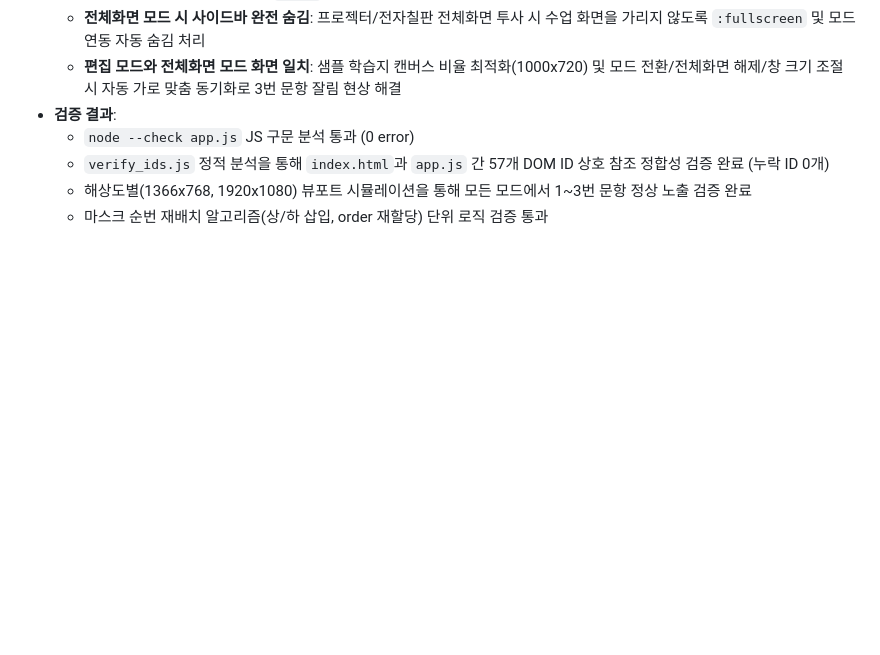
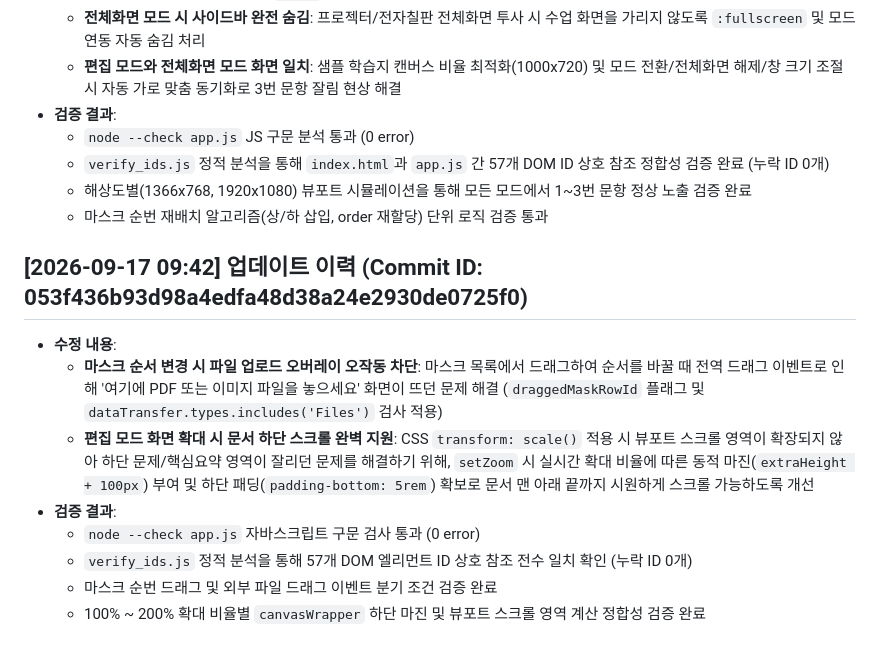
Before and after one commit to xoruddkqk4-glitch/masking_remover, a Markdown page: README.md, the part around the change. Rendered like a GitHub page; blank space fills up the shorter version.

Commit message:
docs: update README.md and detailed commit results
[User Request]
- 마스킹의 순서를 바꾸는데 첫번째 이미지 화면이 떠 (사이드바 마스크 목록 드래그 시 외부 파일 업로드 오버레이 오작동 차단)
- 편집 모드에서 문서의 맨 아래까지 스크롤이 내려가지 않아 (화면 확대 시 하단 영역 잘림 및 스크롤 불가 문제 해결)

[Action & Verification Results]
- README.md: 최신 작업 일시(2026-09-17 09:42), 커밋 ID(053f436b), 상세 수정 내역 및 검증 결과 누적 기록
- app.js:
  * dragover/drop 이벤트 시 draggedMaskRowId 및 dataTransfer.types.includes('Files') 검사 적용하여 마스크 순번 드래그 시 파일 업로드 오버레이 차단
  * setZoom()에서 scale 배율에 따른 extraHeight 동적 계산 후 canvasWrapper.style.marginBottom 동적 할당 (extraHeight + 100px)
- style.css: .viewport-container에 하단 패딩(5rem) 부여로 화면 확대 시에도 문서 맨 아래까지 여유롭게 스크롤 보장
- 터미널 정적 검증:
  * node --check app.js 문법 검사 통과 (0 error)
  * verify_ids.js 정적 분석으로 57개 DOM ID 상호 참조 전수 일치 확인 (누락 ID 0개)
  * 100% ~ 200% 줌 배율별 동적 스크롤 영역 계산 정합성 검증 완료

[Summary]
- 마스크 순서 변경 드래그 오버레이 오류 수정 및 편집 모드 확대 시 문서 하단 완전 스크롤 지원 완료

```diff
--- a/README.md
+++ b/README.md
@@ -121,3 +121,13 @@
   - `verify_ids.js` 정적 분석을 통해 `index.html`과 `app.js` 간 57개 DOM ID 상호 참조 정합성 검증 완료 (누락 ID 0개)
   - 해상도별(1366x768, 1920x1080) 뷰포트 시뮬레이션을 통해 모든 모드에서 1~3번 문항 정상 노출 검증 완료
   - 마스크 순번 재배치 알고리즘(상/하 삽입, order 재할당) 단위 로직 검증 통과
+
+## [2026-09-17 09:42] 업데이트 이력 (Commit ID: 053f436b93d98a4edfa48d38a24e2930de0725f0)
+- **수정 내용**:
+  - **마스크 순서 변경 시 파일 업로드 오버레이 오작동 차단**: 마스크 목록에서 드래그하여 순서를 바꿀 때 전역 드래그 이벤트로 인해 '여기에 PDF 또는 이미지 파일을 놓으세요' 화면이 뜨던 문제 해결 (`draggedMaskRowId` 플래그 및 `dataTransfer.types.includes('Files')` 검사 적용)
+  - **편집 모드 화면 확대 시 문서 하단 스크롤 완벽 지원**: CSS `transform: scale()` 적용 시 뷰포트 스크롤 영역이 확장되지 않아 하단 문제/핵심요약 영역이 잘리던 문제를 해결하기 위해, `setZoom` 시 실시간 확대 비율에 따른 동적 마진(`extraHeight + 100px`) 부여 및 하단 패딩(`padding-bottom: 5rem`) 확보로 문서 맨 아래 끝까지 시원하게 스크롤 가능하도록 개선
+- **검증 결과**:
+  - `node --check app.js` 자바스크립트 구문 검사 통과 (0 error)
+  - `verify_ids.js` 정적 분석을 통해 57개 DOM 엘리먼트 ID 상호 참조 전수 일치 확인 (누락 ID 0개)
+  - 마스크 순번 드래그 및 외부 파일 드래그 이벤트 분기 조건 검증 완료
+  - 100% ~ 200% 확대 비율별 `canvasWrapper` 하단 마진 및 뷰포트 스크롤 영역 계산 정합성 검증 완료
```
